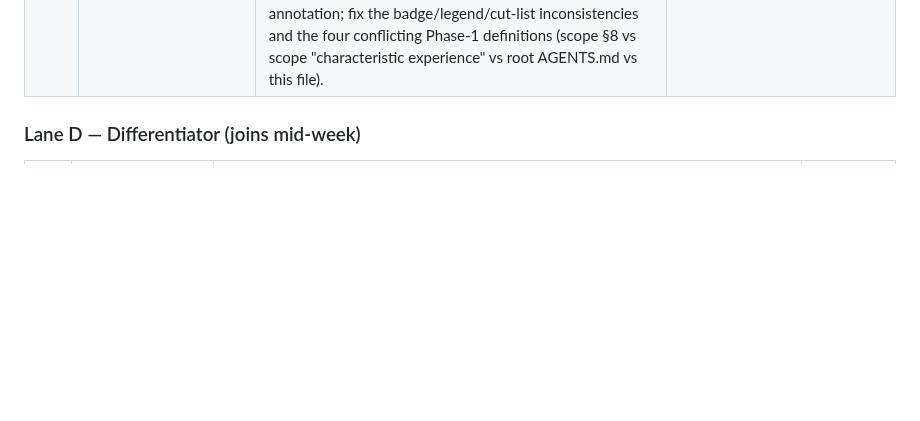
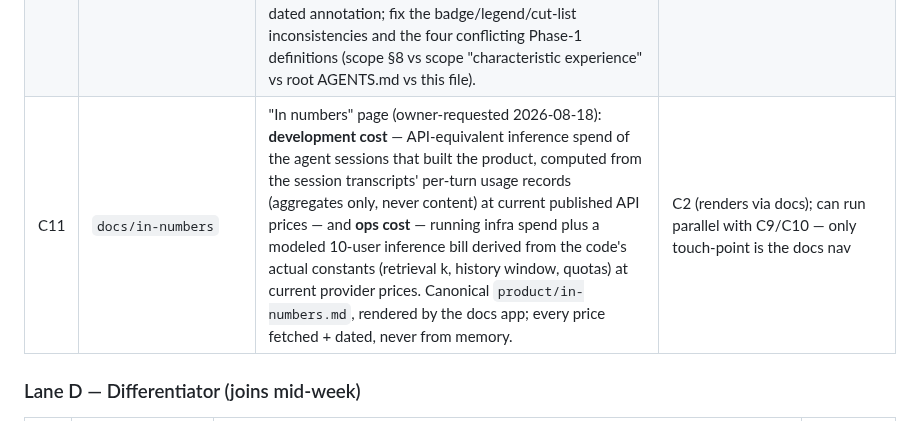
Before and after one commit to DonHeidi/notebooklm-clone, a Markdown page: product/roadmap.md, the part around the change. Drawn GitHub-style; blank space fills up the shorter version.

Commit message:
docs(product): add roadmap row C11 — in-numbers cost page
Co-Authored-By: Claude Fable 5 <noreply@anthropic.com>

```diff
--- a/product/roadmap.md
+++ b/product/roadmap.md
@@ -77,6 +77,7 @@ lanes need a shared `main`. **Blocks everything.**
 | C8 | `docs/history-latest` | Bring `product/history/*` current through the fully-merged board — per-file gaps: webapp (A6, A7, D2), infrastructure (B4, B5), supabase (B5), docs (C5–C7), process (A4–A6, B3–B5, C5, C7, D2) — and update the architecture views (physical, development) for B5's Supabase-under-Terraform. Sourced from handovers/PR record, same method as C4/C5. Added 2026-08-18. | C4–C6; all sessions merged (they are) |
 | C9 | `docs/generative-view` | New **generative view** in the architecture docs (owner-requested 2026-08-18, split out of C8 which was already running): model inventory (which model, where, when, triggered by what, for what — chat, embeddings, TTS), the RAG pipeline end-to-end, audio flow, when models are NOT called, provider/key topology — derived from code, not memory. | C8 merged (C8 owns `product/architecture/**` while it runs) |
 | C10 | `docs/scope-reconciliation` | Reconcile scope vs roadmap (owner decision 2026-08-18): `product/scope.md` is the **research catalog** of Gemini Notebook's functionality — descriptive reference, not commitments; this roadmap is the authoritative goal. Map every CF/SF item honestly to done / partial / cut / not-planned against the shipped prototype; demote "MVP:" markers to research-time recommendations via dated annotation; fix the badge/legend/cut-list inconsistencies and the four conflicting Phase-1 definitions (scope §8 vs scope "characteristic experience" vs root AGENTS.md vs this file). | C7 (extends its status pass); independent of C8/C9 paths |
+| C11 | `docs/in-numbers` | "In numbers" page (owner-requested 2026-08-18): **development cost** — API-equivalent inference spend of the agent sessions that built the product, computed from the session transcripts' per-turn usage records (aggregates only, never content) at current published API prices — and **ops cost** — running infra spend plus a modeled 10-user inference bill derived from the code's actual constants (retrieval k, history window, quotas) at current provider prices. Canonical `product/in-numbers.md`, rendered by the docs app; every price fetched + dated, never from memory. | C2 (renders via docs); can run parallel with C9/C10 — only touch-point is the docs nav |
 
 ### Lane D — Differentiator (joins mid-week)
 
```
